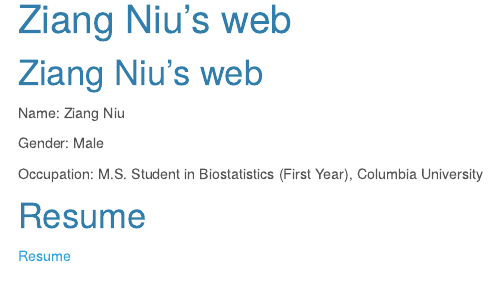
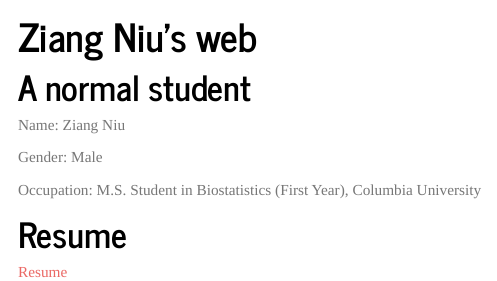
Before and after one commit to lovenza/lovenza.github.io, an R Markdown document (index.Rmd): the page in a window 1100 px wide, from 90 px down before the commit and from 80 px down after it, so that both start at the same text. The pictures show the output file index.html that the author committed with the source, opened offline; library style sheets and scripts come from the installed R packages; menus at the side of the page are left out.

Commit message:
little change

```diff
--- a/index.Rmd
+++ b/index.Rmd
@@ -6,7 +6,7 @@
     toc_float: true
 ---
 
-# Ziang Niu's web
+# A normal student
 
 Name: Ziang Niu
 
```
Also changed, not shown: index.html, resume.html, 1 other file.
